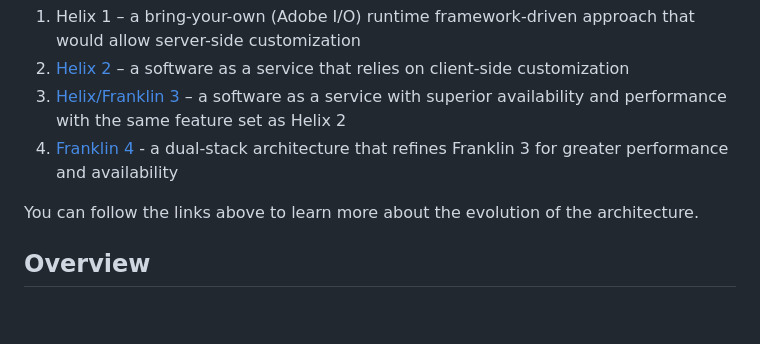
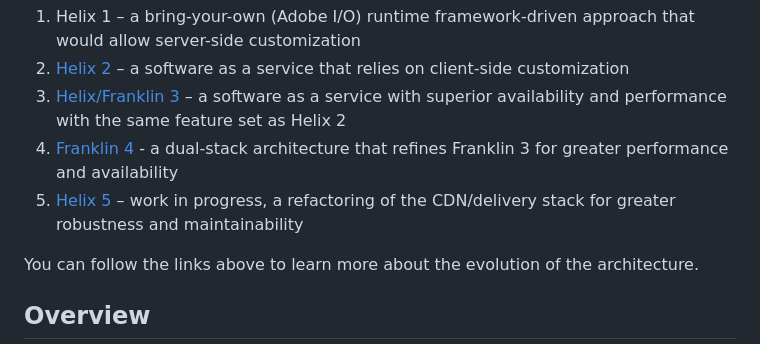
Before and after one commit to adobe/helix-home, a Markdown page: docs/architecture.md, the part around the change. Drawn GitHub-style; blank space fills up the shorter version.

Commit message:
docs(architecture): describe plans for H5

```diff
--- a/docs/architecture.md
+++ b/docs/architecture.md
@@ -8,6 +8,7 @@ Franklin has undergone some architectural evolution since the start of the proje
 2. [Helix 2](architecture-v2.md) – a software as a service that relies on client-side customization
 3. [Helix/Franklin 3](architecture-v3.md) – a software as a service with superior availability and performance with the same feature set as Helix 2
 4. [Franklin 4](#overview) - a dual-stack architecture that refines Franklin 3 for greater performance and availability
+5. [Helix 5](architecture-v5.md) – work in progress, a refactoring of the CDN/delivery stack for greater robustness and maintainability
 
 You can follow the links above to learn more about the evolution of the architecture.
 
```
Also changed, not shown: docs/architecture-v5.md (added, +216 -0 lines).
